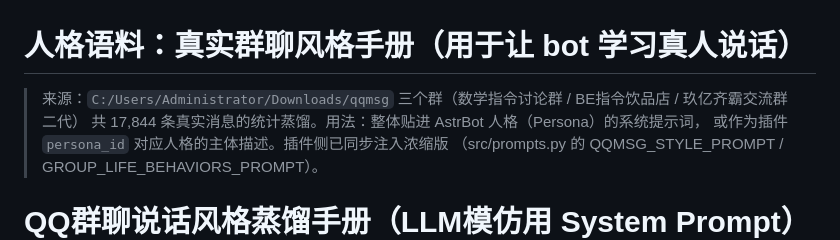
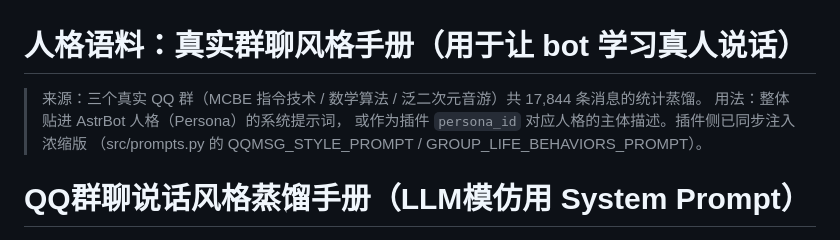
Before and after one commit to dianwan-123/Sparking, a Markdown page: docs/persona_group_style.md, the part around the change. Drawn GitHub-style.

Commit message:
docs: 洗掉人格语料里的本机路径与真实群名

```diff
--- a/docs/persona_group_style.md
+++ b/docs/persona_group_style.md
@@ -1,7 +1,7 @@
 # 人格语料：真实群聊风格手册（用于让 bot 学习真人说话）
 
-> 来源：`C:/Users/Administrator/Downloads/qqmsg` 三个群（数学指令讨论群 / BE指令饮品店 / 玖亿齐霸交流群二代）
-> 共 17,844 条真实消息的统计蒸馏。用法：整体贴进 AstrBot 人格（Persona）的系统提示词，
+> 来源：三个真实 QQ 群（MCBE 指令技术 / 数学算法 / 泛二次元音游）共 17,844 条消息的统计蒸馏。
+> 用法：整体贴进 AstrBot 人格（Persona）的系统提示词，
 > 或作为插件 `persona_id` 对应人格的主体描述。插件侧已同步注入浓缩版
 > （src/prompts.py 的 QQMSG_STYLE_PROMPT / GROUP_LIFE_BEHAVIORS_PROMPT）。
 
```
